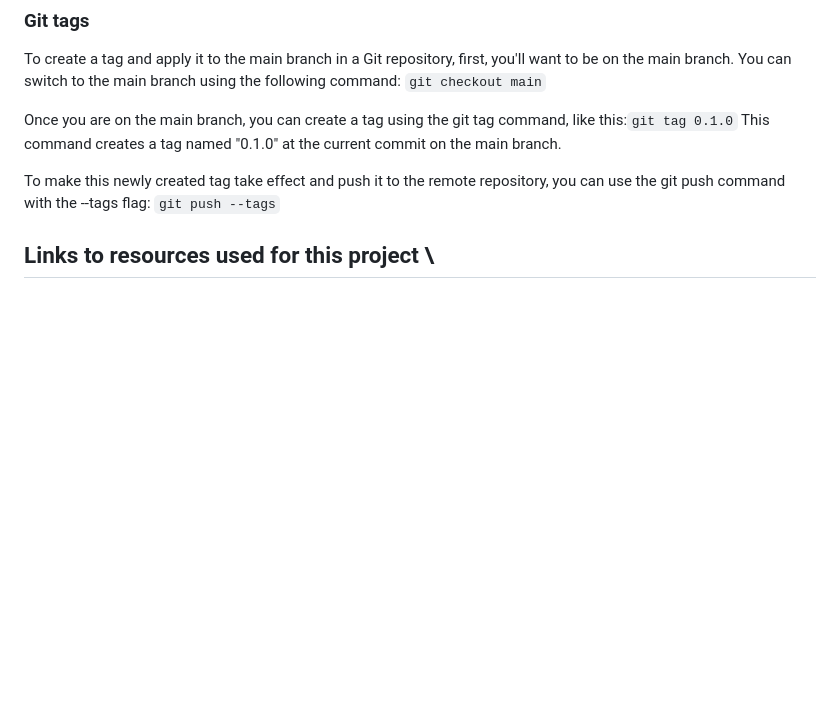
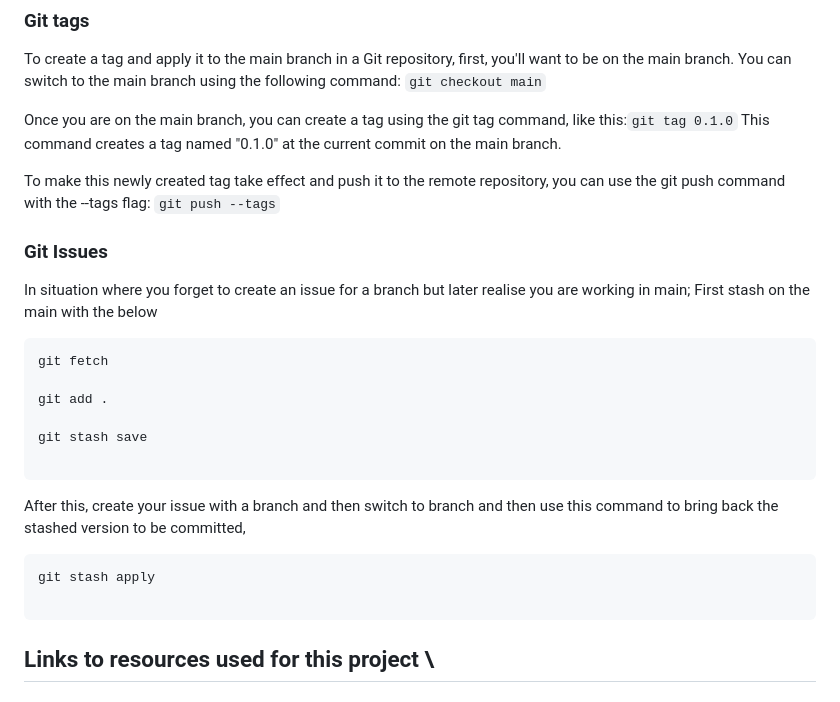
Before and after one commit to Phosters/terraform-beginner-bootcamp-2023, a Markdown page: README.md, the part around the change. GitHub-like rendering; blank space fills up the shorter version.

Commit message:
stash idocumentation

````diff
--- a/README.md
+++ b/README.md
@@ -19,6 +19,28 @@ Once you are on the main branch, you can create a tag using the git tag command,
 This command creates a tag named "0.1.0" at the current commit on the main branch.
 
 To make this newly created tag take effect and push it to the remote repository, you can use the git push command with the --tags flag: `git push --tags`
+
+### Git Issues
+In situation where you forget to create an issue for a branch but later realise you are working in main;
+First stash on the main with the below
+
+```
+git fetch
+
+git add .
+
+git stash save
+
+```
+
+After this, create your issue with a branch and then switch to branch and then use this command to bring back the stashed version to be committed,
+
+```
+git stash apply
+
+```
+
+
 
 ## Links to resources used for this project \
 
````
